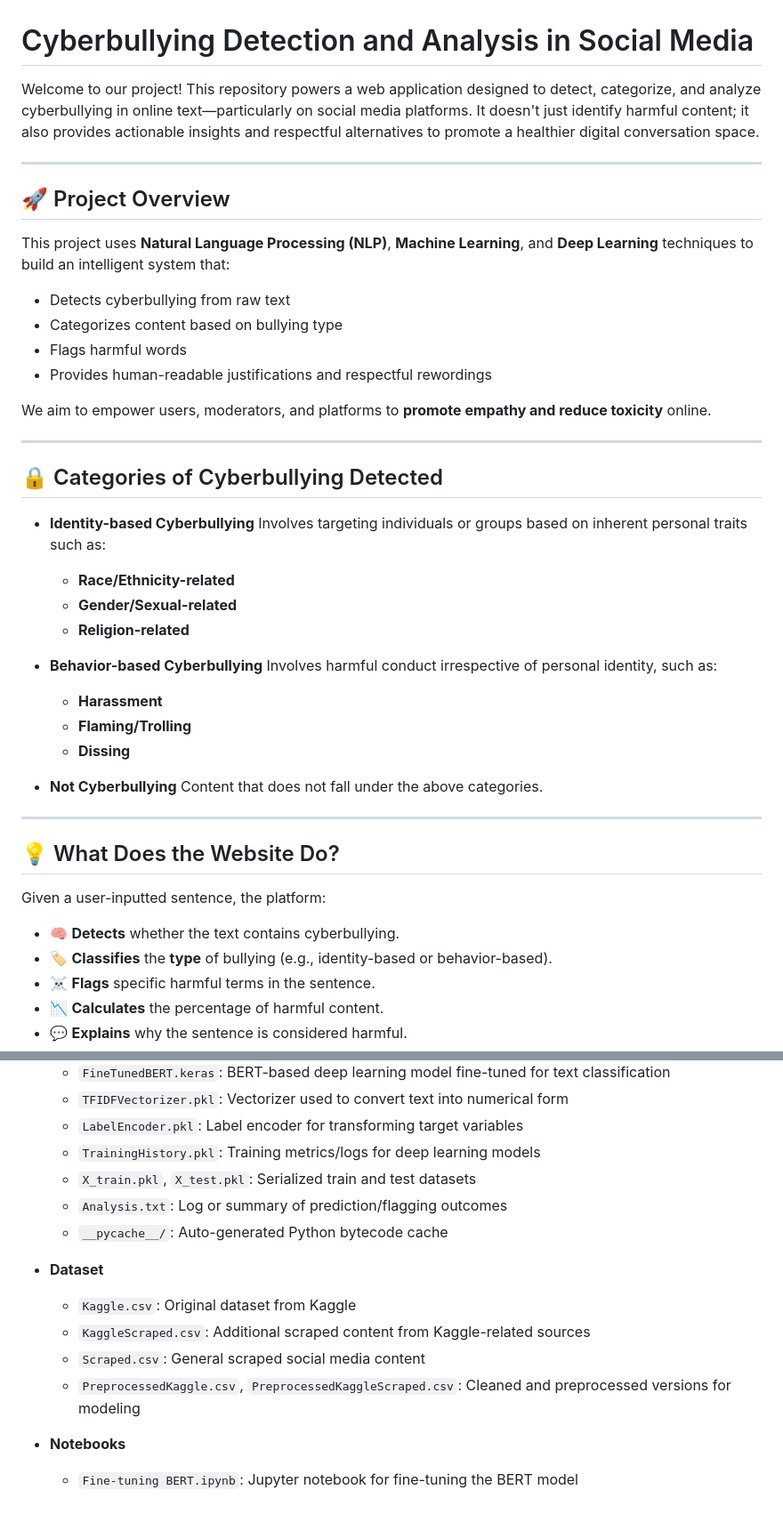
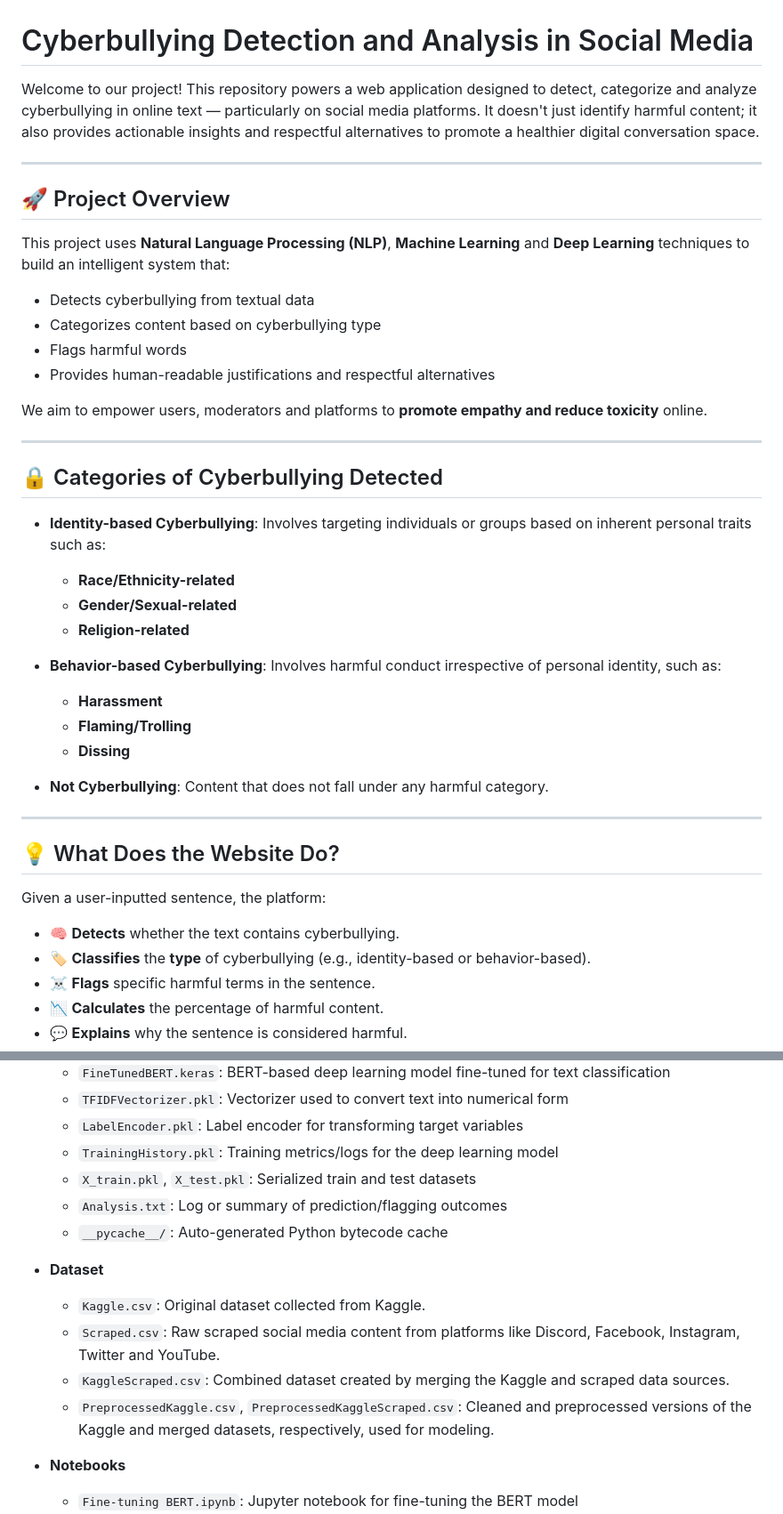
Before and after one commit to DeepraMazumder/Cyberbullying-Detection-and-Analysis-in-Social-Media, a Markdown page: README.md, 2 parts joined by grey strips. Shown: that part at 89% size. Drawn GitHub-style.

```diff
--- a/README.md
+++ b/README.md
@@ -1,40 +1,37 @@
 # Cyberbullying Detection and Analysis in Social Media
 
-Welcome to our project! This repository powers a web application designed to detect, categorize, and analyze cyberbullying in online text—particularly on social media platforms. It doesn't just identify harmful content; it also provides actionable insights and respectful alternatives to promote a healthier digital conversation space.
+Welcome to our project! This repository powers a web application designed to detect, categorize and analyze cyberbullying in online text — particularly on social media platforms. It doesn't just identify harmful content; it also provides actionable insights and respectful alternatives to promote a healthier digital conversation space.
 
 ---
 
 ## 🚀 Project Overview
 
-This project uses **Natural Language Processing (NLP)**, **Machine Learning**, and **Deep Learning** techniques to build an intelligent system that:
+This project uses **Natural Language Processing (NLP)**, **Machine Learning** and **Deep Learning** techniques to build an intelligent system that:
 
-* Detects cyberbullying from raw text
-* Categorizes content based on bullying type
+* Detects cyberbullying from textual data
+* Categorizes content based on cyberbullying type
 * Flags harmful words
-* Provides human-readable justifications and respectful rewordings
+* Provides human-readable justifications and respectful alternatives
 
-We aim to empower users, moderators, and platforms to **promote empathy and reduce toxicity** online.
+We aim to empower users, moderators and platforms to **promote empathy and reduce toxicity** online.
 
 ---
 
 ## 🔒 Categories of Cyberbullying Detected
 
-* **Identity-based Cyberbullying**
-  Involves targeting individuals or groups based on inherent personal traits such as:
+* **Identity-based Cyberbullying**: Involves targeting individuals or groups based on inherent personal traits such as:
 
   * **Race/Ethnicity-related**
   * **Gender/Sexual-related**
   * **Religion-related**
 
-* **Behavior-based Cyberbullying**
-  Involves harmful conduct irrespective of personal identity, such as:
+* **Behavior-based Cyberbullying**: Involves harmful conduct irrespective of personal identity, such as:
 
   * **Harassment**
   * **Flaming/Trolling**
   * **Dissing**
 
-* **Not Cyberbullying**
-  Content that does not fall under the above categories.
+* **Not Cyberbullying**: Content that does not fall under any harmful category.
 
 ---
 
@@ -43,7 +40,7 @@ We aim to empower users, moderators, and platforms to **promote empathy and redu
 Given a user-inputted sentence, the platform:
 
 * 🧠 **Detects** whether the text contains cyberbullying.
-* 🏷️ **Classifies** the **type** of bullying (e.g., identity-based or behavior-based).
+* 🏷️ **Classifies** the **type** of cyberbullying (e.g., identity-based or behavior-based).
 * ☠️ **Flags** specific harmful terms in the sentence.
 * 📉 **Calculates** the percentage of harmful content.
 * 💬 **Explains** why the sentence is considered harmful.
@@ -77,17 +74,17 @@ Given a user-inputted sentence, the platform:
   * `FineTunedBERT.keras`: BERT-based deep learning model fine-tuned for text classification
   * `TFIDFVectorizer.pkl`: Vectorizer used to convert text into numerical form
   * `LabelEncoder.pkl`: Label encoder for transforming target variables
-  * `TrainingHistory.pkl`: Training metrics/logs for deep learning models
+  * `TrainingHistory.pkl`: Training metrics/logs for the deep learning model
   * `X_train.pkl`, `X_test.pkl`: Serialized train and test datasets
   * `Analysis.txt`: Log or summary of prediction/flagging outcomes
   * `__pycache__/`: Auto-generated Python bytecode cache
 
 * **Dataset**
 
-  * `Kaggle.csv`: Original dataset from Kaggle
-  * `KaggleScraped.csv`: Additional scraped content from Kaggle-related sources
-  * `Scraped.csv`: General scraped social media content
-  * `PreprocessedKaggle.csv`, `PreprocessedKaggleScraped.csv`: Cleaned and preprocessed versions for modeling
+  * `Kaggle.csv`: Original dataset collected from Kaggle.
+  * `Scraped.csv`: Raw scraped social media content from platforms like Discord, Facebook, Instagram, Twitter and YouTube.
+  * `KaggleScraped.csv`: Combined dataset created by merging the Kaggle and scraped data sources.
+  * `PreprocessedKaggle.csv`, `PreprocessedKaggleScraped.csv`: Cleaned and preprocessed versions of the Kaggle and merged datasets, respectively, used for modeling.
 
 * **Notebooks**
 
```
Also changed, not shown: other parts of README.md (+2 -2 lines).
